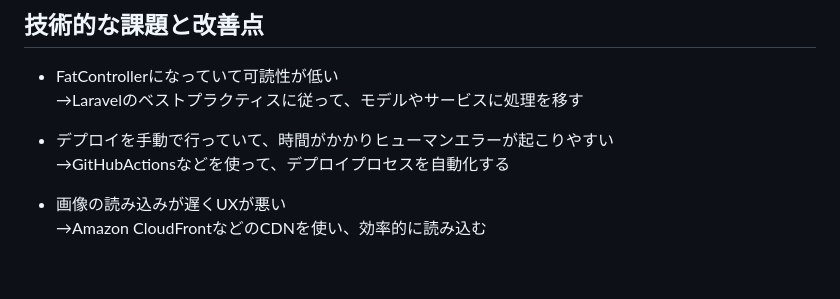
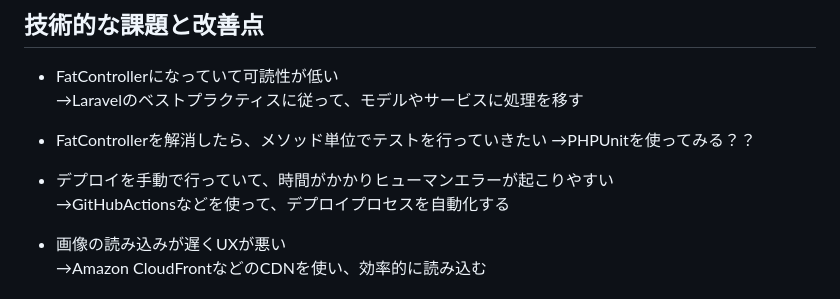
Before and after one commit to shoheiweb86/sinder, a Markdown page: README.md, the part around the change. Drawn GitHub-style; blank space fills up the shorter version.

```diff
--- a/README.md
+++ b/README.md
@@ -103,8 +103,12 @@ DB改善の資料→https://vivacious-quiet-498.notion.site/DB-6d841833cc3947389
 - FatControllerになっていて可読性が低い<br>
 →Laravelのベストプラクティスに従って、モデルやサービスに処理を移す
 
+- FatControllerを解消したら、メソッド単位でテストを行っていきたい
+→PHPUnitを使ってみる？？
+
 - デプロイを手動で行っていて、時間がかかりヒューマンエラーが起こりやすい<br>
 →GitHubActionsなどを使って、デプロイプロセスを自動化する<br>
+
 - 画像の読み込みが遅くUXが悪い<br>
 →Amazon CloudFrontなどのCDNを使い、効率的に読み込む
 
```
